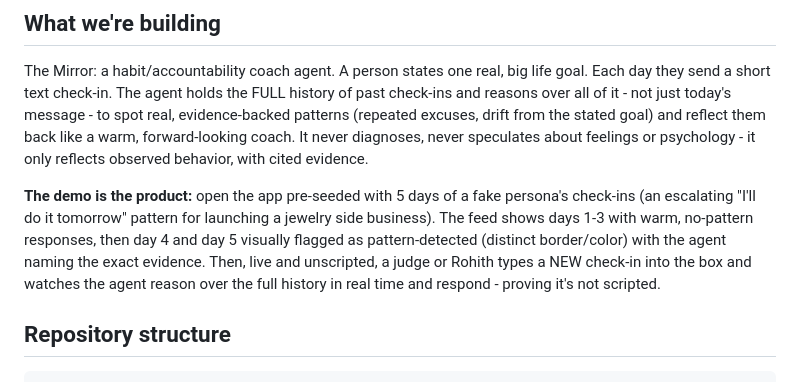
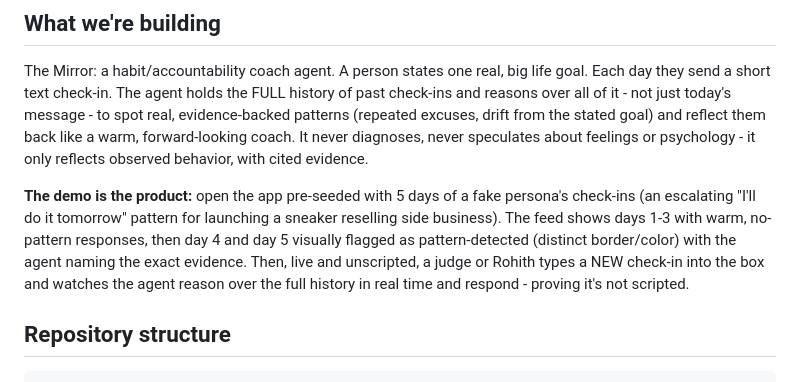
Before and after one commit to rohithreddybarwad/agents-of-chaos-hackathon, a Markdown page: AGENTS.md, the part around the change. Drawn GitHub-style.

````diff
--- a/AGENTS.md
+++ b/AGENTS.md
@@ -5,7 +5,7 @@
 ## What we're building
 The Mirror: a habit/accountability coach agent. A person states one real, big life goal. Each day they send a short text check-in. The agent holds the FULL history of past check-ins and reasons over all of it - not just today's message - to spot real, evidence-backed patterns (repeated excuses, drift from the stated goal) and reflect them back like a warm, forward-looking coach. It never diagnoses, never speculates about feelings or psychology - it only reflects observed behavior, with cited evidence.
 
-**The demo is the product:** open the app pre-seeded with 5 days of a fake persona's check-ins (an escalating "I'll do it tomorrow" pattern for launching a jewelry side business). The feed shows days 1-3 with warm, no-pattern responses, then day 4 and day 5 visually flagged as pattern-detected (distinct border/color) with the agent naming the exact evidence. Then, live and unscripted, a judge or Rohith types a NEW check-in into the box and watches the agent reason over the full history in real time and respond - proving it's not scripted.
+**The demo is the product:** open the app pre-seeded with 5 days of a fake persona's check-ins (an escalating "I'll do it tomorrow" pattern for launching a sneaker reselling side business). The feed shows days 1-3 with warm, no-pattern responses, then day 4 and day 5 visually flagged as pattern-detected (distinct border/color) with the agent naming the exact evidence. Then, live and unscripted, a judge or Rohith types a NEW check-in into the box and watches the agent reason over the full history in real time and respond - proving it's not scripted.
 
 ## Repository structure
 ```
````
